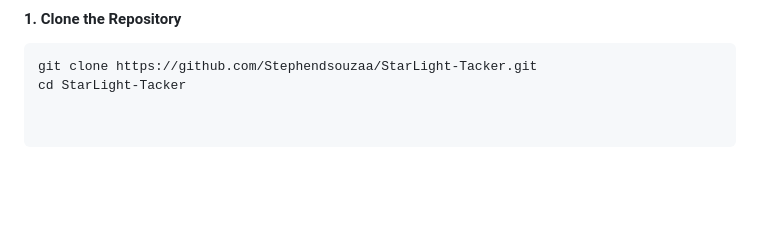
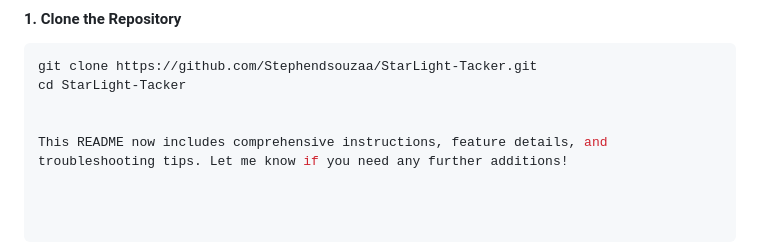
Before and after one commit to Stephendsouzaa/StarLight-Tacker, a Markdown page: README.md, the part around the change. Rendered like a GitHub page; blank space fills up the shorter version.

````diff
--- a/README.md
+++ b/README.md
@@ -76,3 +76,6 @@ Ensure the following are installed:
 ```bash
 git clone https://github.com/Stephendsouzaa/StarLight-Tacker.git
 cd StarLight-Tacker
+
+
+This README now includes comprehensive instructions, feature details, and troubleshooting tips. Let me know if you need any further additions!
````
